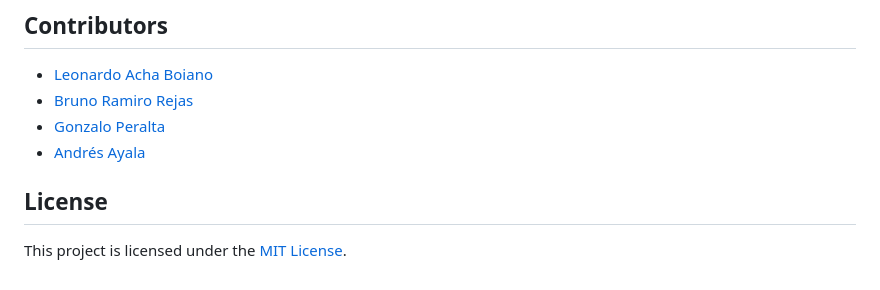
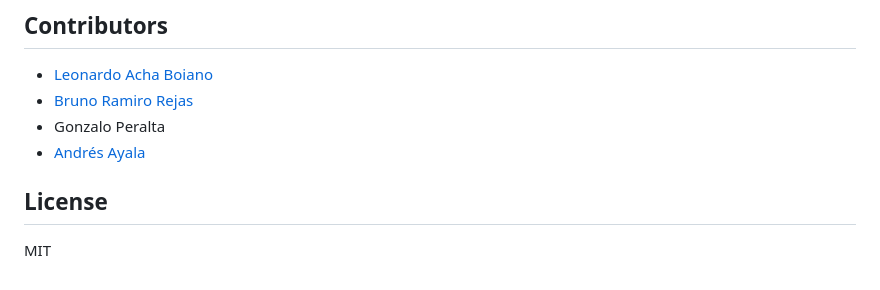
Before and after one commit to leonardoAB1/mobile_robot_esp32, a Markdown page: README.md, the part around one of its changes. GitHub-like rendering.

```diff
--- a/README.md
+++ b/README.md
@@ -112,9 +98,9 @@ The Differential Robot Control System is designed to provide control and monitor
 
 - [Leonardo Acha Boiano](https://github.com/leonardoAB1)
 - [Bruno Ramiro Rejas](https://github.com/BrunoRRM712)
-- [Gonzalo Peralta]()
+- Gonzalo Peralta
 - [Andrés Ayala](https://github.com/mecatrono)
 
 ## License
 
-This project is licensed under the [MIT License](LICENSE).
+MIT
```
Also changed, not shown: other parts of README.md (+67 -81 lines).
